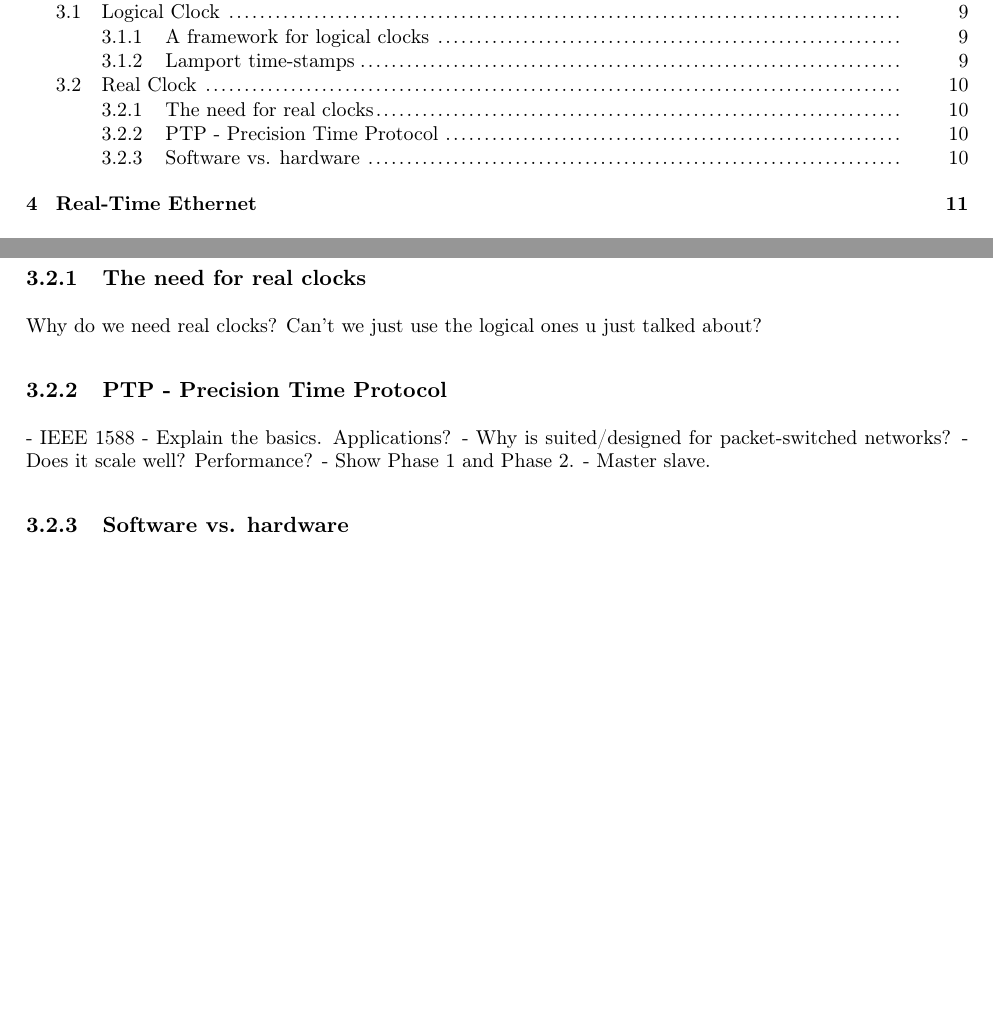
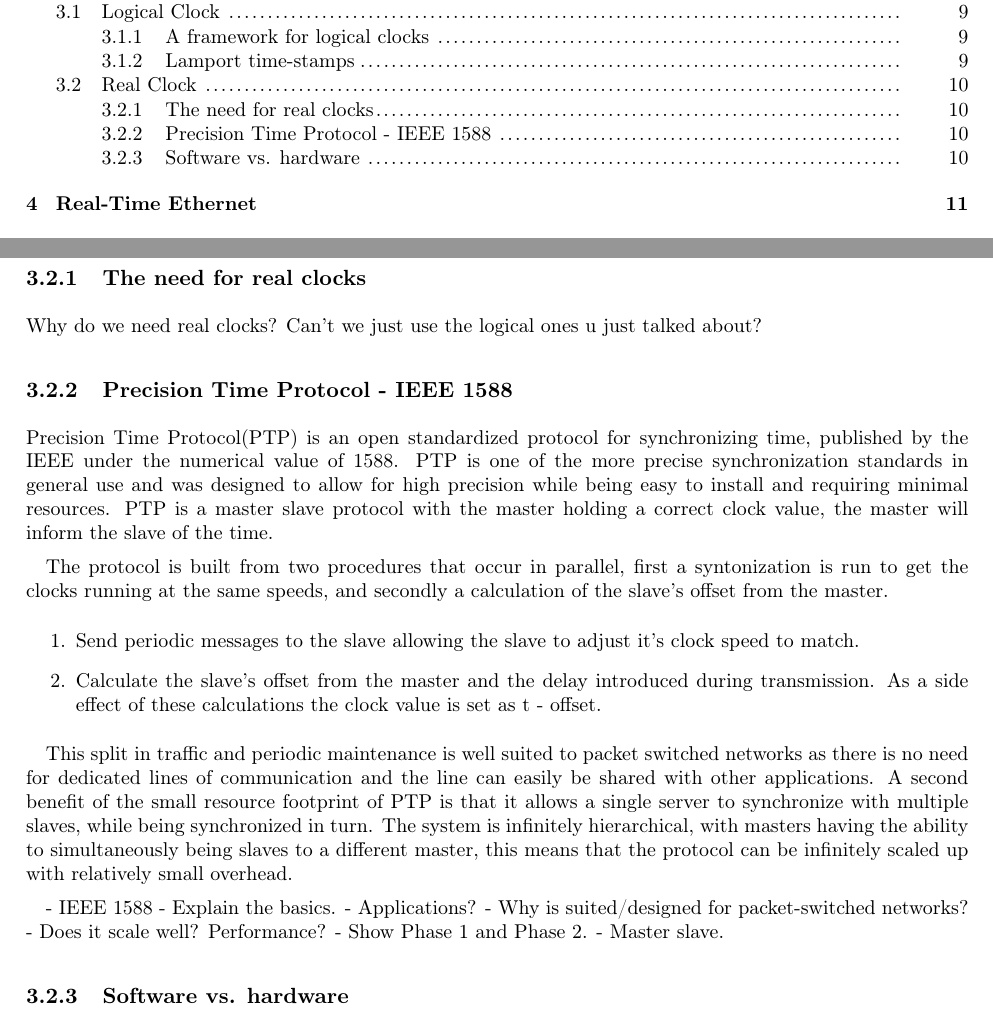
Before and after one commit to entvex/Distributed-and-Pervasive-Systems, a LaTeX book (report.tex, which reads synchronization/realClock/realClock.tex): two parts of pages 2 and 14 of 32, joined at a grey line, cut so that both start at the same text, the shorter picture padded with empty space. Compiled offline with pdfLaTeX.

Commit message:
Added initial text on PTP

```diff
--- a/synchronization/realClock/realClock.tex
+++ b/synchronization/realClock/realClock.tex
@@ -11,10 +11,23 @@ RBIS
 
 Why do we need real clocks? Can't we just use the logical ones u just talked about?
 
-\subsection{PTP - Precision Time Protocol}
+\subsection{Precision Time Protocol - IEEE 1588}
+
+Precision Time Protocol(PTP) is an open standardized protocol for synchronizing time, published by the IEEE under the numerical value of 1588. PTP is one of the more precise synchronization standards in general use and was designed to allow for high precision while being easy to install and requiring minimal resources. PTP is a master slave protocol with the master holding a correct clock value, the master will inform the slave of the time.
+
+The protocol is built from two procedures that occur in parallel, first a syntonization is run to get the clocks running at the same speeds, and secondly a calculation of the slave's offset from the master.
+\begin{enumerate}
+\item Send periodic messages to the slave allowing the slave to adjust it's clock speed to match.
+\item Calculate the slave's offset from the master and the delay introduced during transmission. As a side effect of these calculations the clock value is set as t - offset.
+\end{enumerate}
+
+This split in traffic and periodic maintenance is well suited to packet switched networks as there is no need for dedicated lines of communication and the line can easily be shared with other applications. A second benefit of the small resource footprint of PTP is that it allows a single server to synchronize with multiple slaves, while being synchronized in turn. The system is infinitely hierarchical, with masters having the ability to simultaneously being slaves to a different master, this means that the protocol can be infinitely scaled up with relatively small overhead.
+
+
 
 - IEEE 1588
-- Explain the basics. Applications?
+- Explain the basics.
+- Applications?
 - Why is suited/designed for packet-switched networks?
 - Does it scale well? Performance?
 - Show Phase 1 and Phase 2.
```
